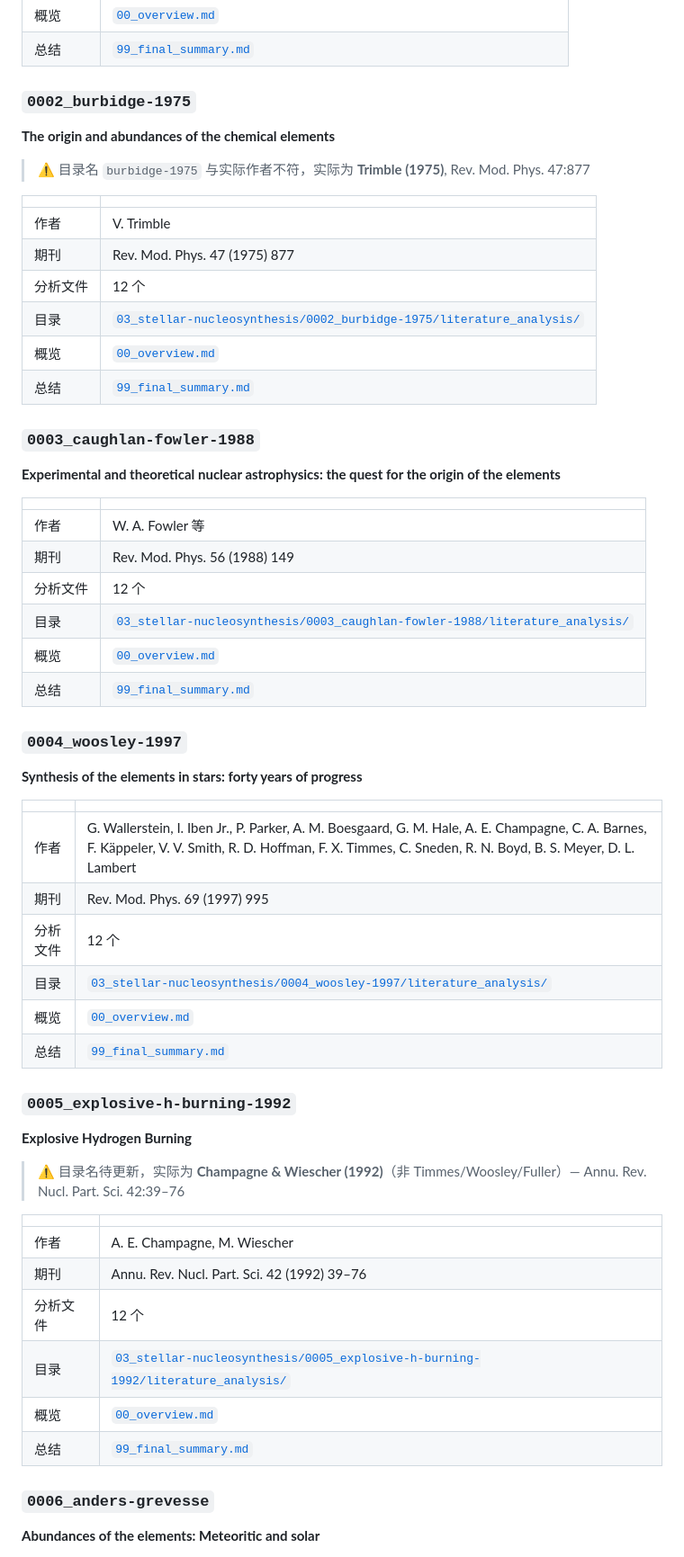
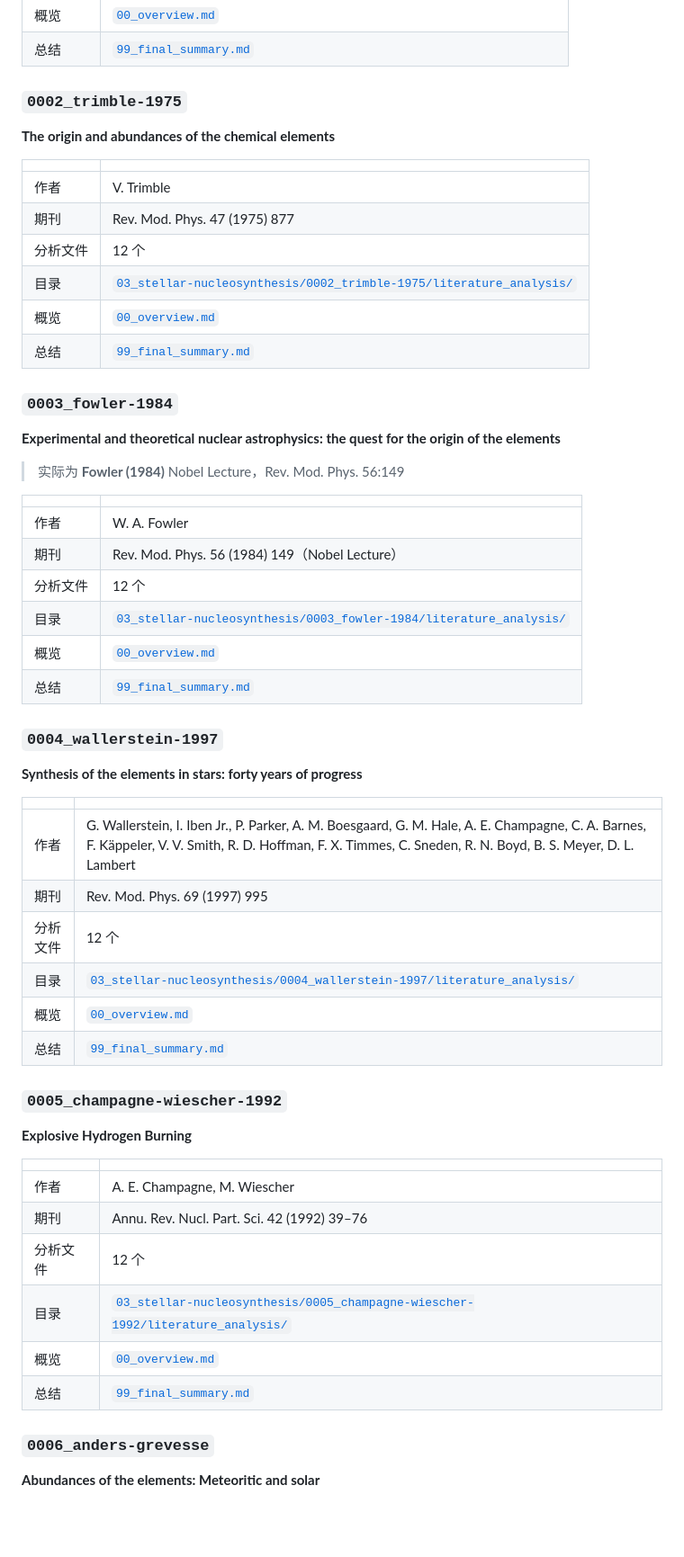
Before and after one commit to jcxs2014/ReferenceRead, a Markdown page: INDEX.md, the part around one of its changes. Shown at 90% size. Rendered like a GitHub page; blank space fills up the shorter version.

```diff
--- a/INDEX.md
+++ b/INDEX.md
@@ -144,35 +135,35 @@
 | 概览 | [`00_overview.md`](03_stellar-nucleosynthesis/0001_b2fh-1957/literature_analysis/00_overview.md) |
 | 总结 | [`99_final_summary.md`](03_stellar-nucleosynthesis/0001_b2fh-1957/literature_analysis/99_final_summary.md) |
 
-### `0002_burbidge-1975`
+### `0002_trimble-1975`
 
 **The origin and abundances of the chemical elements**
-
-> ⚠️ 目录名 `burbidge-1975` 与实际作者不符，实际为 **Trimble (1975)**, Rev. Mod. Phys. 47:877
 
 |  |  |
 |---|---|
 | 作者 | V. Trimble |
 | 期刊 | Rev. Mod. Phys. 47 (1975) 877 |
 | 分析文件 | 12 个 |
-| 目录 | [`03_stellar-nucleosynthesis/0002_burbidge-1975/literature_analysis/`](03_stellar-nucleosynthesis/0002_burbidge-1975/literature_analysis/) |
-| 概览 | [`00_overview.md`](03_stellar-nucleosynthesis/0002_burbidge-1975/literature_analysis/00_overview.md) |
-| 总结 | [`99_final_summary.md`](03_stellar-nucleosynthesis/0002_burbidge-1975/literature_analysis/99_final_summary.md) |
+| 目录 | [`03_stellar-nucleosynthesis/0002_trimble-1975/literature_analysis/`](03_stellar-nucleosynthesis/0002_trimble-1975/literature_analysis/) |
+| 概览 | [`00_overview.md`](03_stellar-nucleosynthesis/0002_trimble-1975/literature_analysis/00_overview.md) |
+| 总结 | [`99_final_summary.md`](03_stellar-nucleosynthesis/0002_trimble-1975/literature_analysis/99_final_summary.md) |
 
-### `0003_caughlan-fowler-1988`
+### `0003_fowler-1984`
 
 **Experimental and theoretical nuclear astrophysics: the quest for the origin of the elements**
 
+> 实际为 **Fowler (1984)** Nobel Lecture，Rev. Mod. Phys. 56:149
+
 |  |  |
 |---|---|
-| 作者 | W. A. Fowler 等 |
-| 期刊 | Rev. Mod. Phys. 56 (1988) 149 |
+| 作者 | W. A. Fowler |
+| 期刊 | Rev. Mod. Phys. 56 (1984) 149（Nobel Lecture） |
 | 分析文件 | 12 个 |
-| 目录 | [`03_stellar-nucleosynthesis/0003_caughlan-fowler-1988/literature_analysis/`](03_stellar-nucleosynthesis/0003_caughlan-fowler-1988/literature_analysis/) |
-| 概览 | [`00_overview.md`](03_stellar-nucleosynthesis/0003_caughlan-fowler-1988/literature_analysis/00_overview.md) |
-| 总结 | [`99_final_summary.md`](03_stellar-nucleosynthesis/0003_caughlan-fowler-1988/literature_analysis/99_final_summary.md) |
+| 目录 | [`03_stellar-nucleosynthesis/0003_fowler-1984/literature_analysis/`](03_stellar-nucleosynthesis/0003_fowler-1984/literature_analysis/) |
+| 概览 | [`00_overview.md`](03_stellar-nucleosynthesis/0003_fowler-1984/literature_analysis/00_overview.md) |
+| 总结 | [`99_final_summary.md`](03_stellar-nucleosynthesis/0003_fowler-1984/literature_analysis/99_final_summary.md) |
 
-### `0004_woosley-1997`
+### `0004_wallerstein-1997`
 
 **Synthesis of the elements in stars: forty years of progress**
 
@@ -181,24 +172,22 @@
 | 作者 | G. Wallerstein, I. Iben Jr., P. Parker, A. M. Boesgaard, G. M. Hale, A. E. Champagne, C. A. Barnes, F. Käppeler, V. V. Smith, R. D. Hoffman, F. X. Timmes, C. Sneden, R. N. Boyd, B. S. Meyer, D. L. Lambert |
 | 期刊 | Rev. Mod. Phys. 69 (1997) 995 |
 | 分析文件 | 12 个 |
-| 目录 | [`03_stellar-nucleosynthesis/0004_woosley-1997/literature_analysis/`](03_stellar-nucleosynthesis/0004_woosley-1997/literature_analysis/) |
-| 概览 | [`00_overview.md`](03_stellar-nucleosynthesis/0004_woosley-1997/literature_analysis/00_overview.md) |
-| 总结 | [`99_final_summary.md`](03_stellar-nucleosynthesis/0004_woosley-1997/literature_analysis/99_final_summary.md) |
+| 目录 | [`03_stellar-nucleosynthesis/0004_wallerstein-1997/literature_analysis/`](03_stellar-nucleosynthesis/0004_wallerstein-1997/literature_analysis/) |
+| 概览 | [`00_overview.md`](03_stellar-nucleosynthesis/0004_wallerstein-1997/literature_analysis/00_overview.md) |
+| 总结 | [`99_final_summary.md`](03_stellar-nucleosynthesis/0004_wallerstein-1997/literature_analysis/99_final_summary.md) |
 
-### `0005_explosive-h-burning-1992`
+### `0005_champagne-wiescher-1992`
 
 **Explosive Hydrogen Burning**
-
-> ⚠️ 目录名待更新，实际为 **Champagne & Wiescher (1992)**（非 Timmes/Woosley/Fuller）— Annu. Rev. Nucl. Part. Sci. 42:39–76
 
 |  |  |
 |---|---|
 | 作者 | A. E. Champagne, M. Wiescher |
 | 期刊 | Annu. Rev. Nucl. Part. Sci. 42 (1992) 39–76 |
 | 分析文件 | 12 个 |
-| 目录 | [`03_stellar-nucleosynthesis/0005_explosive-h-burning-1992/literature_analysis/`](03_stellar-nucleosynthesis/0005_explosive-h-burning-1992/literature_analysis/) |
-| 概览 | [`00_overview.md`](03_stellar-nucleosynthesis/0005_explosive-h-burning-1992/literature_analysis/00_overview.md) |
-| 总结 | [`99_final_summary.md`](03_stellar-nucleosynthesis/0005_explosive-h-burning-1992/literature_analysis/99_final_summary.md) |
+| 目录 | [`03_stellar-nucleosynthesis/0005_champagne-wiescher-1992/literature_analysis/`](03_stellar-nucleosynthesis/0005_champagne-wiescher-1992/literature_analysis/) |
+| 概览 | [`00_overview.md`](03_stellar-nucleosynthesis/0005_champagne-wiescher-1992/literature_analysis/00_overview.md) |
+| 总结 | [`99_final_summary.md`](03_stellar-nucleosynthesis/0005_champagne-wiescher-1992/literature_analysis/99_final_summary.md) |
 
 ### `0006_anders-grevesse`
 
```
Also changed, not shown: other parts of INDEX.md (+42 -55 lines).
